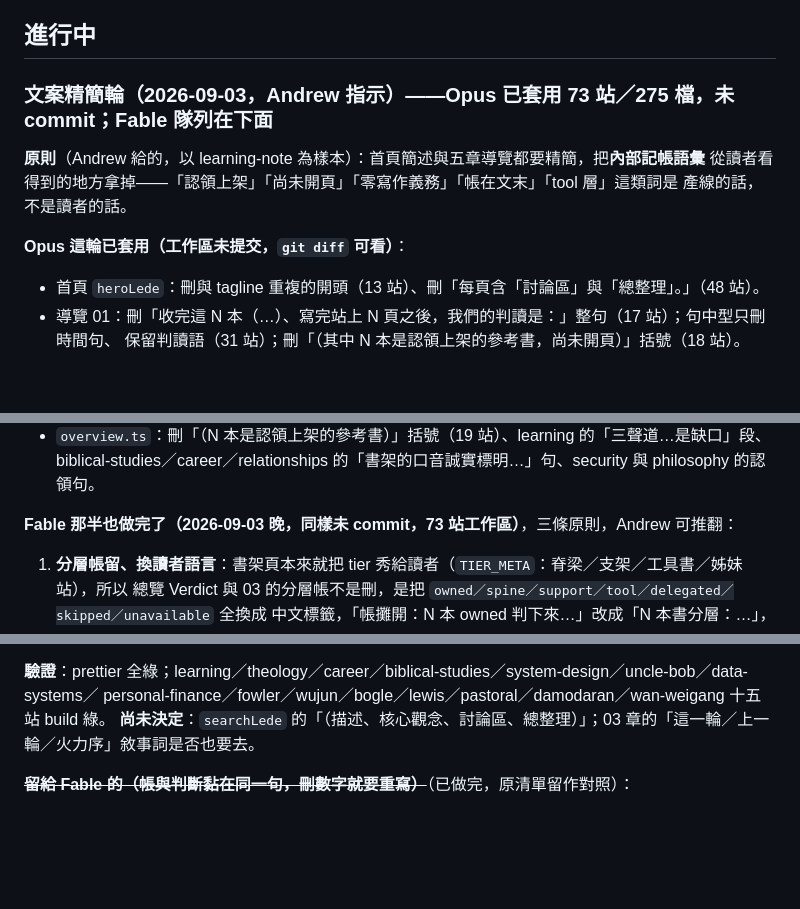
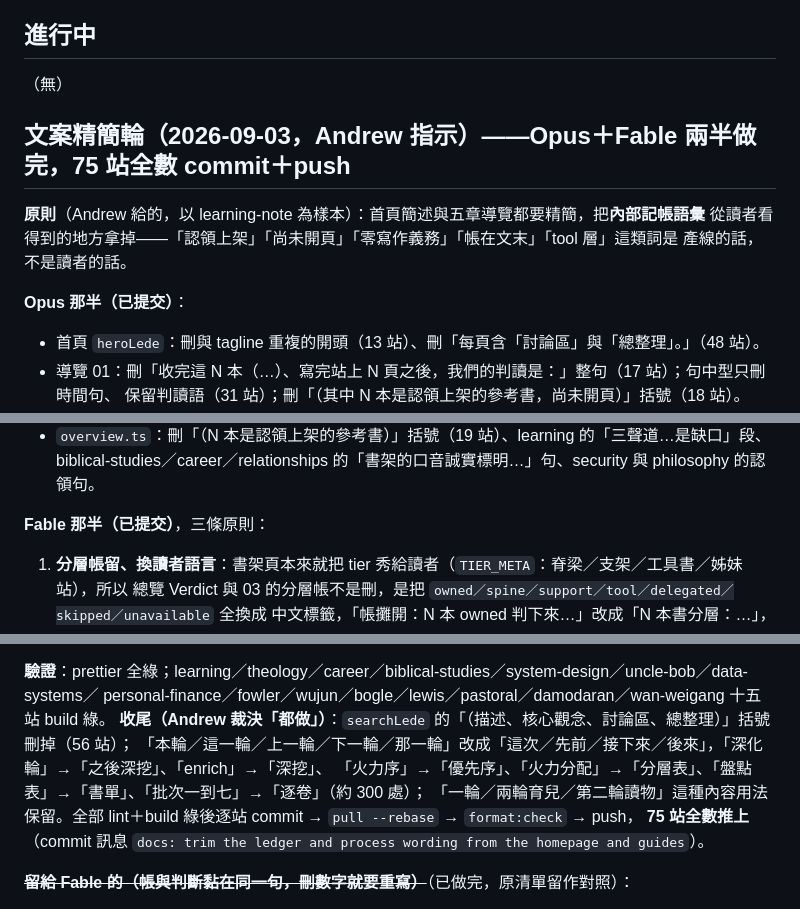
Before and after one commit to nplus-father/notes-core, a Markdown page: docs/ENRICH-BACKLOG.md, 3 parts joined by grey strips. Rendered like a GitHub page; blank space fills up the shorter version.

Commit message:
docs: close the copy-trimming round after all 75 stations were pushed

```diff
--- a/docs/ENRICH-BACKLOG.md
+++ b/docs/ENRICH-BACKLOG.md
@@ -17,13 +17,15 @@
 
 ## 進行中
 
-### 文案精簡輪（2026-09-03，Andrew 指示）——**Opus 已套用 73 站／275 檔，未 commit；Fable 隊列在下面**
+（無）
+
+## 文案精簡輪（2026-09-03，Andrew 指示）——**Opus＋Fable 兩半做完，75 站全數 commit＋push**
 
 **原則**（Andrew 給的，以 learning-note 為樣本）：首頁簡述與五章導覽都要精簡，把**內部記帳語彙**
 從讀者看得到的地方拿掉——「認領上架」「尚未開頁」「零寫作義務」「帳在文末」「tool 層」這類詞是
 產線的話，不是讀者的話。
 
-**Opus 這輪已套用（工作區未提交，`git diff` 可看）**：
+**Opus 那半（已提交）**：
 - 首頁 `heroLede`：刪與 tagline 重複的開頭（13 站）、刪「每頁含「討論區」與「總整理」。」（48 站）。
 - 導覽 01：刪「收完這 N 本（…）、寫完站上 N 頁之後，我們的判讀是：」整句（17 站）；句中型只刪時間句、
   保留判讀語（31 站）；刪「（其中 N 本是認領上架的參考書，尚未開頁）」括號（18 站）。
@@ -37,7 +39,7 @@
 - `overview.ts`：刪「（N 本是認領上架的參考書）」括號（19 站）、learning 的「三聲道…是缺口」段、
   biblical-studies／career／relationships 的「書架的口音誠實標明…」句、security 與 philosophy 的認領句。
 
-**Fable 那半也做完了（2026-09-03 晚，同樣未 commit，73 站工作區）**，三條原則，Andrew 可推翻：
+**Fable 那半（已提交）**，三條原則：
 1. **分層帳留、換讀者語言**：書架頁本來就把 tier 秀給讀者（`TIER_META`：脊梁／支架／工具書／姊妹站），所以
    總覽 Verdict 與 03 的分層帳不是刪，是把 `owned／spine／support／tool／delegated／skipped／unavailable` 全換成
    中文標籤，「帳攤開：N 本 owned 判下來…」改成「N 本書分層：…」，百分比改成「近四成／三分之一」這種話。
@@ -58,7 +60,11 @@ personal-finance「兩派其實在處理同一個敵人的兩端」）。已從
 
 **驗證**：prettier 全綠；learning／theology／career／biblical-studies／system-design／uncle-bob／data-systems／
 personal-finance／fowler／wujun／bogle／lewis／pastoral／damodaran／wan-weigang 十五站 build 綠。
-**尚未決定**：`searchLede` 的「（描述、核心觀念、討論區、總整理）」；03 章的「這一輪／上一輪／火力序」敘事詞是否也要去。
+**收尾（Andrew 裁決「都做」）**：`searchLede` 的「（描述、核心觀念、討論區、總整理）」括號刪掉（56 站）；
+「本輪／這一輪／上一輪／下一輪／那一輪」改成「這次／先前／接下來／後來」，「深化輪」→「之後深挖」、「enrich」→「深挖」、
+「火力序」→「優先序」、「火力分配」→「分層表」、「盤點表」→「書單」、「批次一到七」→「逐卷」（約 300 處）；
+「一輪／兩輪育兒／第二輪讀物」這種內容用法保留。全部 lint＋build 綠後逐站 commit → `pull --rebase` → `format:check` → push，
+**75 站全數推上**（commit 訊息 `docs: trim the ledger and process wording from the homepage and guides`）。
 
 ~~**留給 Fable 的（帳與判斷黏在同一句，刪數字就要重寫）**~~（已做完，原清單留作對照）：
 1. **overview 的 Verdict 帳句**（34 站）：都以「帳攤開：N 本 owned 判下來 a spine、b support…」開頭，
```
